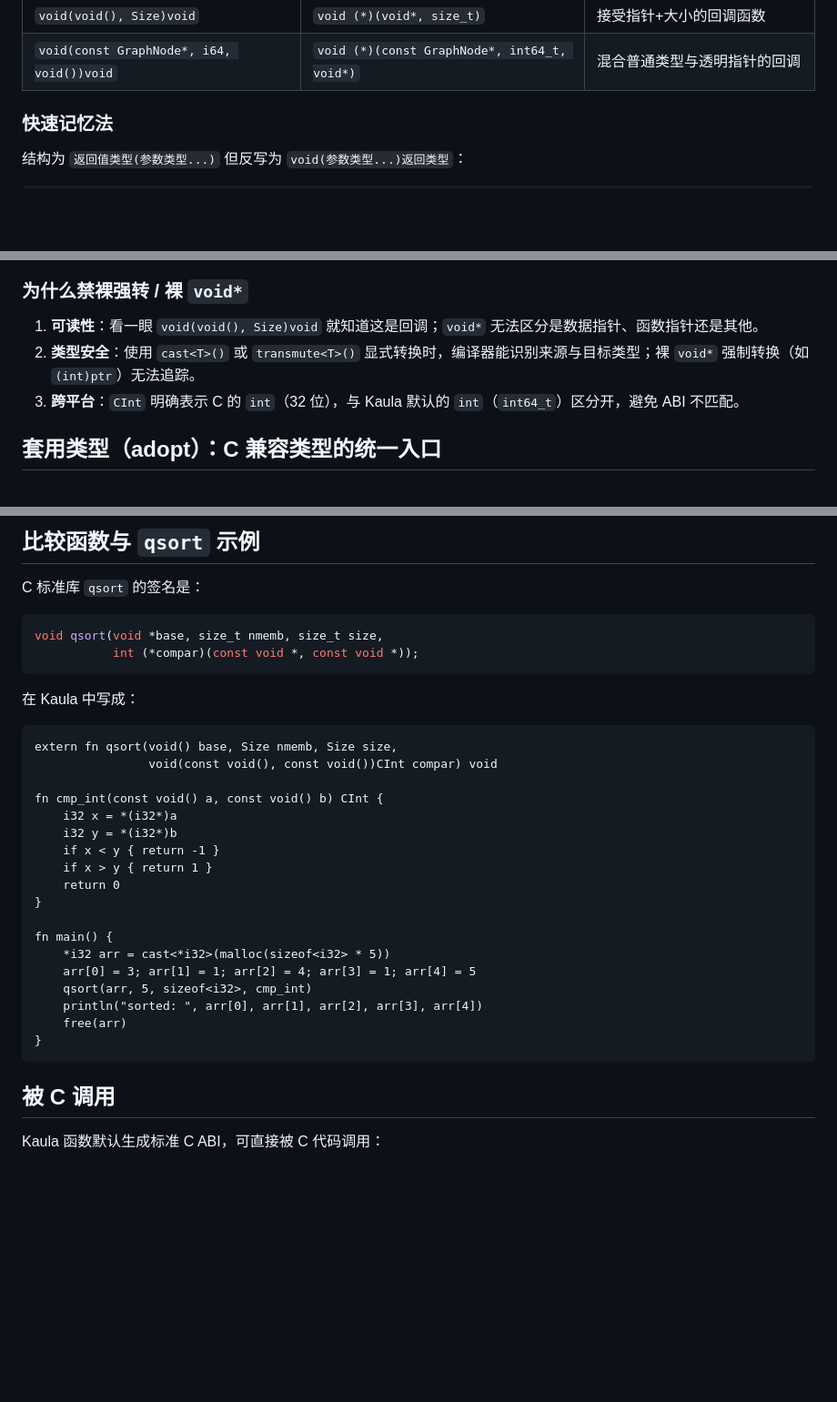
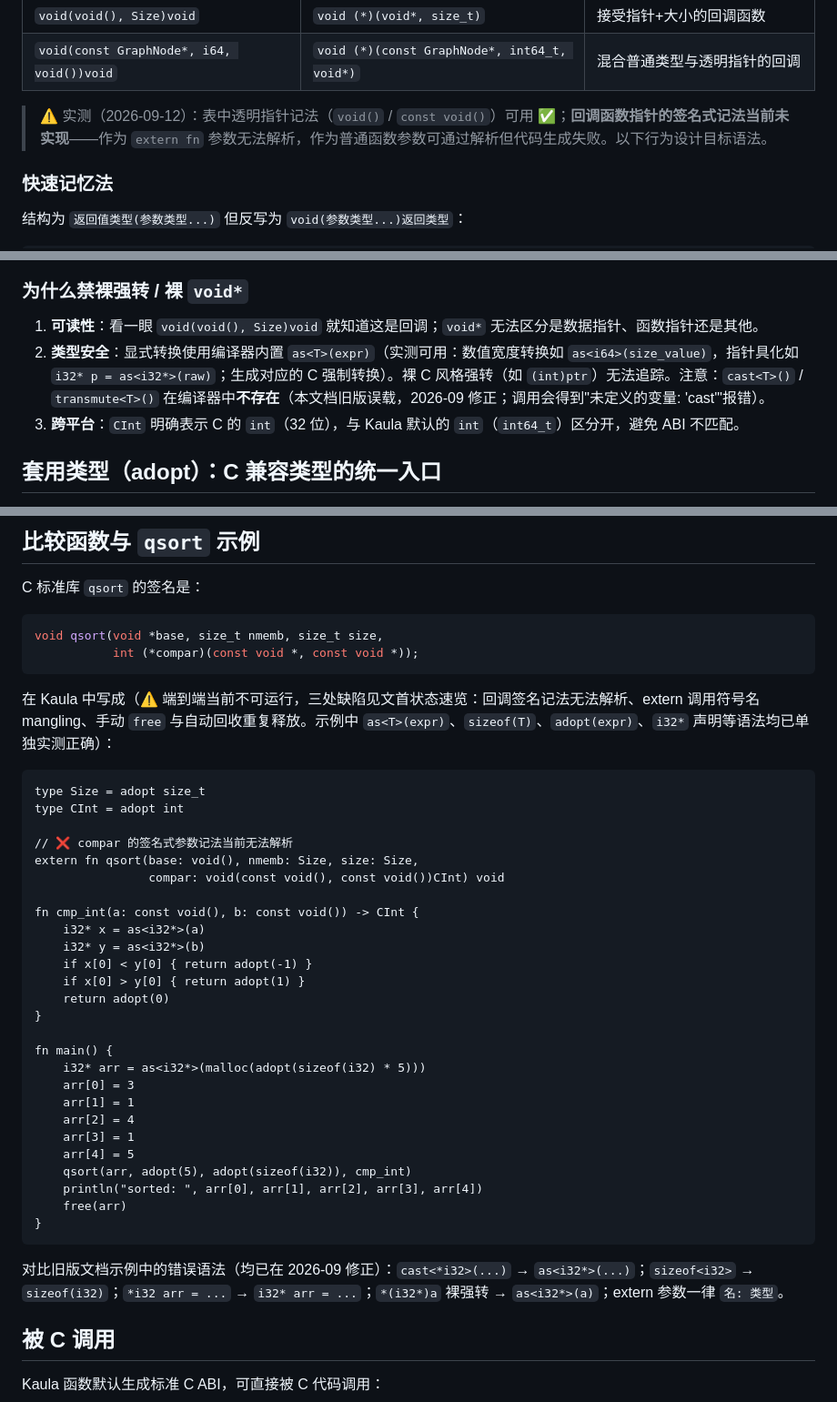
Before and after one commit to kaula-universe/Kaula_language_compiler, a Markdown page: docs/tutorials/extern-and-ffi.md, 3 parts joined by grey strips. Shown at 91% size. Drawn GitHub-style; blank space fills up the shorter version.

Commit message:
docs(ffi): 修正 extern-and-ffi 教程幽灵语法，补实测状态标注（F13）
逐项实测（kaulac 2026-09-12）后修正：
- cast<T>()/transmute<T>() 编译器中不存在 → 改为实测可用的 as<T>(expr)
  （数值与指针转换均验证生成正确 C 且运行正确）
- sizeof<i32> 无法解析 → 真实语法 sizeof(i32)（验证=4）
- extern 参数设计语法统一为 名: 类型；*i32 arr 声明 → i32* 实测形式
- cstring()/变参(...)/回调签名式记法 实测未实现：示例就地标注 ❌ 并
  在文首新增实现状态速览区分 已可用/未实现
- qsort 示例标注端到端当前不可运行的三处原因（回调记法解析失败、
  extern 调用被误加 kaula_ 前缀即 F15 缺陷、手动 free 与结构回收
  重复释放即 F14 缺陷），保留示例作设计目标
- 保留验证可用项：extern 变量声明（实测编译通过）、void() 透明指针

````diff
--- a/docs/tutorials/extern-and-ffi.md
+++ b/docs/tutorials/extern-and-ffi.md
@@ -52,6 +67,8 @@ Kaula 不允许出现裸 `void*`，所有 FFI 边界上的类型擦除指针必
 | `void(const void(), const void())CInt` | `int (*)(const void*, const void*)` | 比较函数（`CInt` = 套用 C 的 `int`） |
 | `void(void(), Size)void` | `void (*)(void*, size_t)` | 接受指针+大小的回调函数 |
 | `void(const GraphNode*, i64, void())void` | `void (*)(const GraphNode*, int64_t, void*)` | 混合普通类型与透明指针的回调 |
+
+> ⚠️ 实测（2026-09-12）：表中透明指针记法（`void()` / `const void()`）可用 ✅；**回调函数指针的签名式记法当前未实现**——作为 `extern fn` 参数无法解析，作为普通函数参数可通过解析但代码生成失败。以下行为设计目标语法。
 
 ### 快速记忆法
 
@@ -70,7 +87,7 @@ Kaula: void(const void(), const void())CInt
 ### 为什么禁裸强转 / 裸 `void*`
 
 1. **可读性**：看一眼 `void(void(), Size)void` 就知道这是回调；`void*` 无法区分是数据指针、函数指针还是其他。
-2. **类型安全**：使用 `cast<T>()` 或 `transmute<T>()` 显式转换时，编译器能识别来源与目标类型；裸 `void*` 强制转换（如 `(int)ptr`）无法追踪。
+2. **类型安全**：显式转换使用编译器内置 `as<T>(expr)`（实测可用：数值宽度转换如 `as<i64>(size_value)`，指针具化如 `i32* p = as<i32*>(raw)`；生成对应的 C 强制转换）。裸 C 风格强转（如 `(int)ptr`）无法追踪。注意：`cast<T>()` / `transmute<T>()` 在编译器中**不存在**（本文档旧版误载，2026-09 修正；调用会得到"未定义的变量: 'cast'"报错）。
 3. **跨平台**：`CInt` 明确表示 C 的 `int`（32 位），与 Kaula 默认的 `int`（`int64_t`）区分开，避免 ABI 不匹配。
 
 ## 套用类型（adopt）：C 兼容类型的统一入口
@@ -105,28 +122,38 @@ void qsort(void *base, size_t nmemb, size_t size,
            int (*compar)(const void *, const void *));
 ```
 
-在 Kaula 中写成：
+在 Kaula 中写成（⚠️ 端到端当前不可运行，三处缺陷见文首状态速览：回调签名记法无法解析、extern 调用符号名 mangling、手动 `free` 与自动回收重复释放。示例中 `as<T>(expr)`、`sizeof(T)`、`adopt(expr)`、`i32*` 声明等语法均已单独实测正确）：
 
 ```kaula
-extern fn qsort(void() base, Size nmemb, Size size,
-                void(const void(), const void())CInt compar) void
+type Size = adopt size_t
+type CInt = adopt int
 
-fn cmp_int(const void() a, const void() b) CInt {
-    i32 x = *(i32*)a
-    i32 y = *(i32*)b
-    if x < y { return -1 }
-    if x > y { return 1 }
-    return 0
+// ❌ compar 的签名式参数记法当前无法解析
+extern fn qsort(base: void(), nmemb: Size, size: Size,
+                compar: void(const void(), const void())CInt) void
+
+fn cmp_int(a: const void(), b: const void()) -> CInt {
+    i32* x = as<i32*>(a)
+    i32* y = as<i32*>(b)
+    if x[0] < y[0] { return adopt(-1) }
+    if x[0] > y[0] { return adopt(1) }
+    return adopt(0)
 }
 
 fn main() {
-    *i32 arr = cast<*i32>(malloc(sizeof<i32> * 5))
-    arr[0] = 3; arr[1] = 1; arr[2] = 4; arr[3] = 1; arr[4] = 5
-    qsort(arr, 5, sizeof<i32>, cmp_int)
+    i32* arr = as<i32*>(malloc(adopt(sizeof(i32) * 5)))
+    arr[0] = 3
+    arr[1] = 1
+    arr[2] = 4
+    arr[3] = 1
+    arr[4] = 5
+    qsort(arr, adopt(5), adopt(sizeof(i32)), cmp_int)
     println("sorted: ", arr[0], arr[1], arr[2], arr[3], arr[4])
     free(arr)
 }
 ```
+
+对比旧版文档示例中的错误语法（均已在 2026-09 修正）：`cast<*i32>(...)` → `as<i32*>(...)`；`sizeof<i32>` → `sizeof(i32)`；`*i32 arr = ...` → `i32* arr = ...`；`*(i32*)a` 裸强转 → `as<i32*>(a)`；extern 参数一律 `名: 类型`。
 
 ## 被 C 调用
 
````
Also changed, not shown: other parts of docs/tutorials/extern-and-ffi.md (+21 -6 lines).
